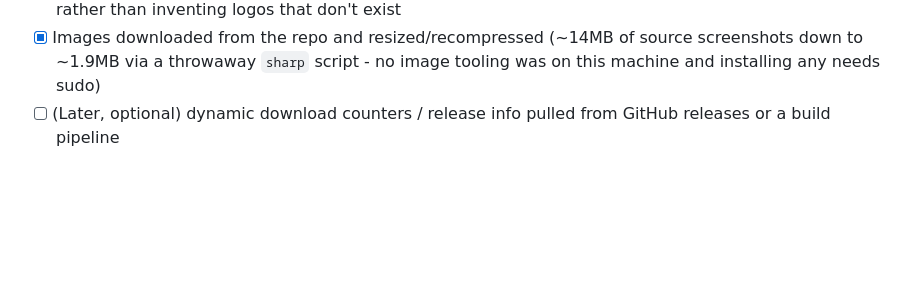
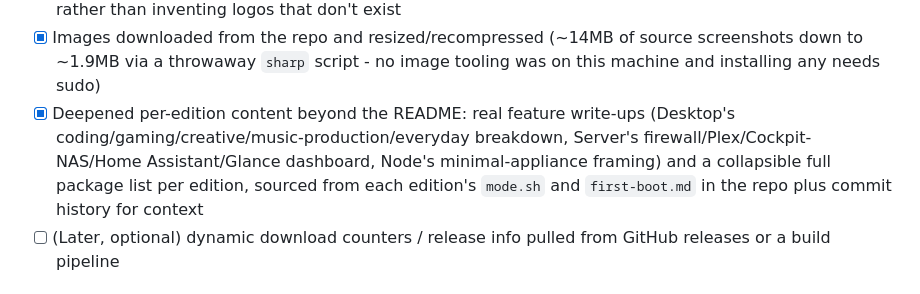
Before and after one commit to FrosteAto/FrosteAto-Homepage, a Markdown page: ROADMAP.md, the part around the change. Rendered like a GitHub page; blank space fills up the shorter version.

Commit message:
Note deepened FrosteArch content in roadmap

```diff
--- a/ROADMAP.md
+++ b/ROADMAP.md
@@ -188,6 +188,12 @@ actual package installs since their `.so` files didn't exist at all.
 - [x] Images downloaded from the repo and resized/recompressed (~14MB of
       source screenshots down to ~1.9MB via a throwaway `sharp` script - no
       image tooling was on this machine and installing any needs sudo)
+- [x] Deepened per-edition content beyond the README: real feature
+      write-ups (Desktop's coding/gaming/creative/music-production/everyday
+      breakdown, Server's firewall/Plex/Cockpit-NAS/Home Assistant/Glance
+      dashboard, Node's minimal-appliance framing) and a collapsible full
+      package list per edition, sourced from each edition's `mode.sh` and
+      `first-boot.md` in the repo plus commit history for context
 - [ ] (Later, optional) dynamic download counters / release info pulled from GitHub releases or a build pipeline
 
 ## Phase 6 - Deployment & Hosting
```
